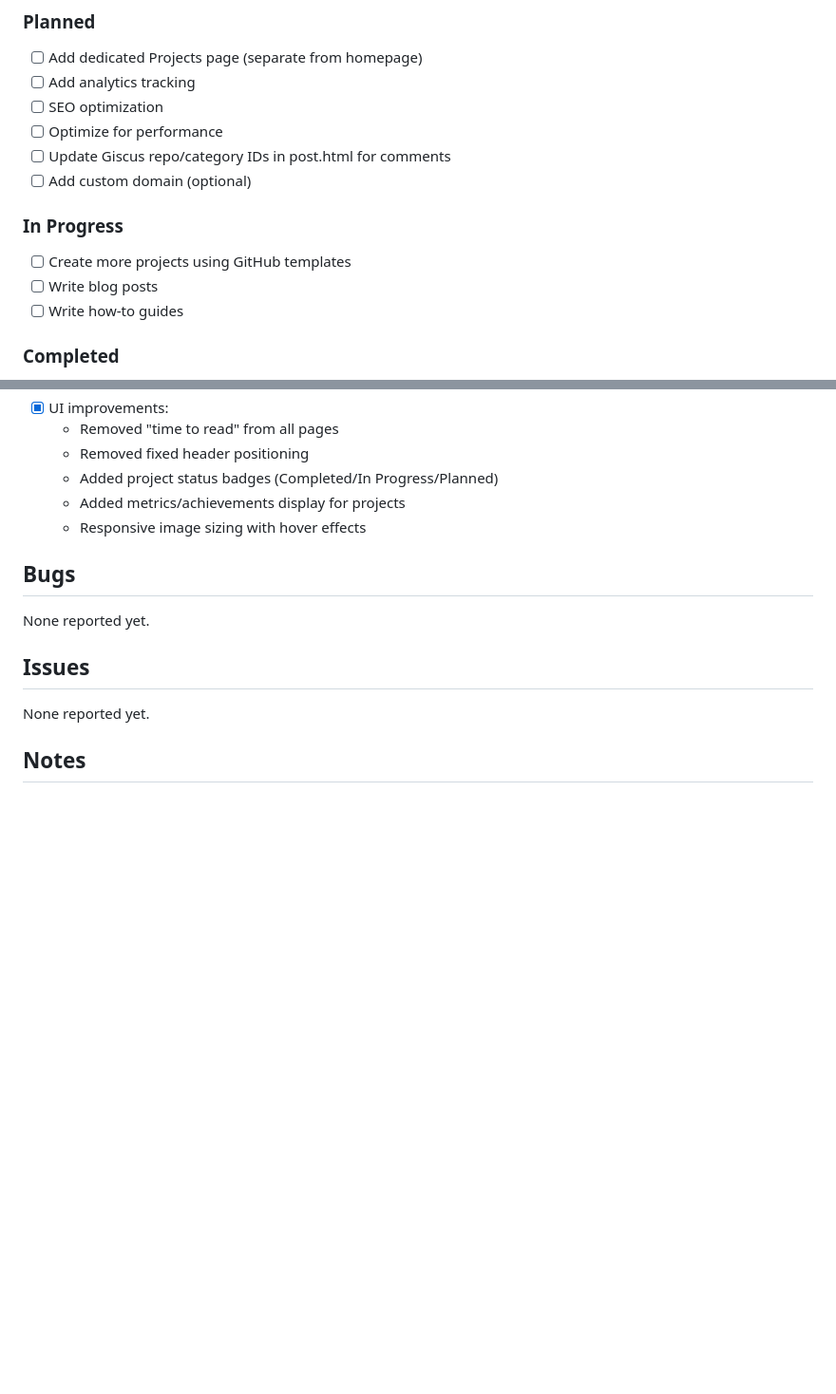
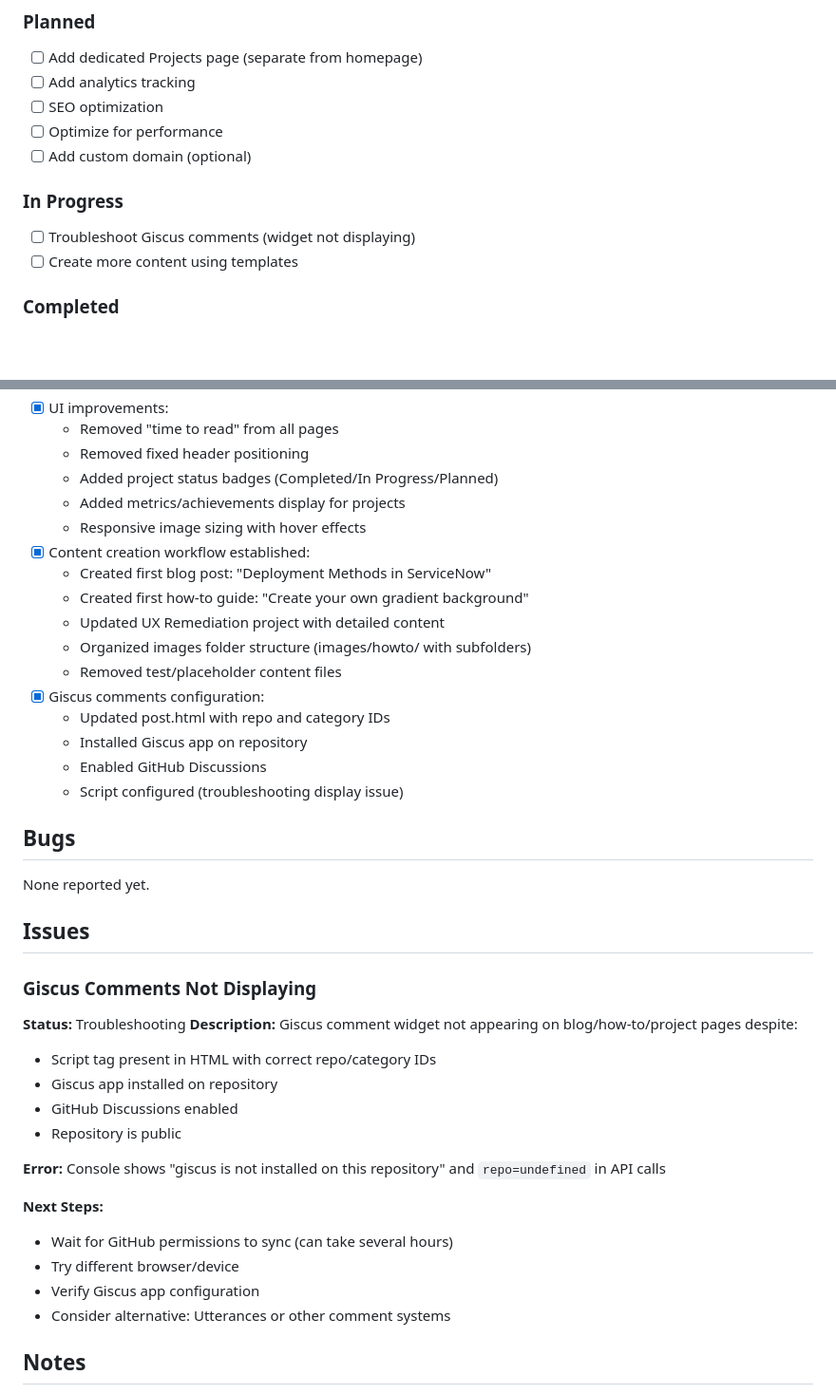
Before and after one commit to Kromula/portfolio-website, a Markdown page: project.md, 2 parts joined by grey strips. Shown at 95% size. Rendered like a GitHub page; blank space fills up the shorter version.

Commit message:
Update project tracking with content creation progress
- Documented first blog post and how-to guide
- Updated content creation workflow status
- Added Giscus comments troubleshooting to issues
- Moved completed items from in-progress
- Organized recent accomplishments

Co-Authored-By: Claude Sonnet 4.5 <noreply@anthropic.com>

```diff
--- a/project.md
+++ b/project.md
@@ -10,13 +10,11 @@
 - [ ] Add analytics tracking
 - [ ] SEO optimization
 - [ ] Optimize for performance
-- [ ] Update Giscus repo/category IDs in post.html for comments
 - [ ] Add custom domain (optional)
 
 ### In Progress
-- [ ] Create more projects using GitHub templates
-- [ ] Write blog posts
-- [ ] Write how-to guides
+- [ ] Troubleshoot Giscus comments (widget not displaying)
+- [ ] Create more content using templates
 
 ### Completed
 - [x] Project initialization
@@ -59,12 +57,38 @@
   - Added project status badges (Completed/In Progress/Planned)
   - Added metrics/achievements display for projects
   - Responsive image sizing with hover effects
+- [x] Content creation workflow established:
+  - Created first blog post: "Deployment Methods in ServiceNow"
+  - Created first how-to guide: "Create your own gradient background"
+  - Updated UX Remediation project with detailed content
+  - Organized images folder structure (images/howto/ with subfolders)
+  - Removed test/placeholder content files
+- [x] Giscus comments configuration:
+  - Updated post.html with repo and category IDs
+  - Installed Giscus app on repository
+  - Enabled GitHub Discussions
+  - Script configured (troubleshooting display issue)
 
 ## Bugs
 None reported yet.
 
 ## Issues
-None reported yet.
+
+### Giscus Comments Not Displaying
+**Status:** Troubleshooting
+**Description:** Giscus comment widget not appearing on blog/how-to/project pages despite:
+- Script tag present in HTML with correct repo/category IDs
+- Giscus app installed on repository
+- GitHub Discussions enabled
+- Repository is public
+
+**Error:** Console shows "giscus is not installed on this repository" and `repo=undefined` in API calls
+
+**Next Steps:**
+- Wait for GitHub permissions to sync (can take several hours)
+- Try different browser/device
+- Verify Giscus app configuration
+- Consider alternative: Utterances or other comment systems
 
 ## Notes
 - Modern Geometric design selected and customized
```
